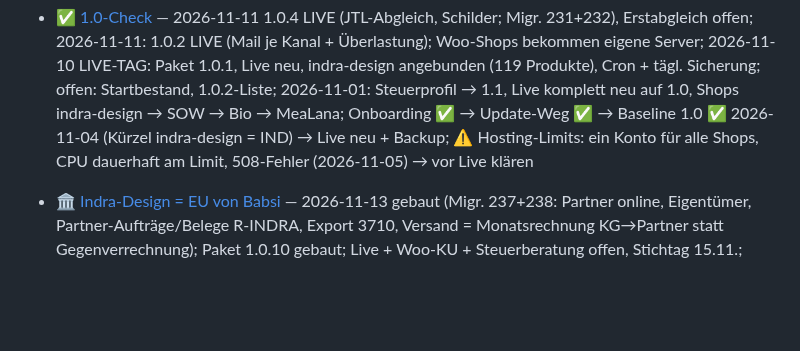
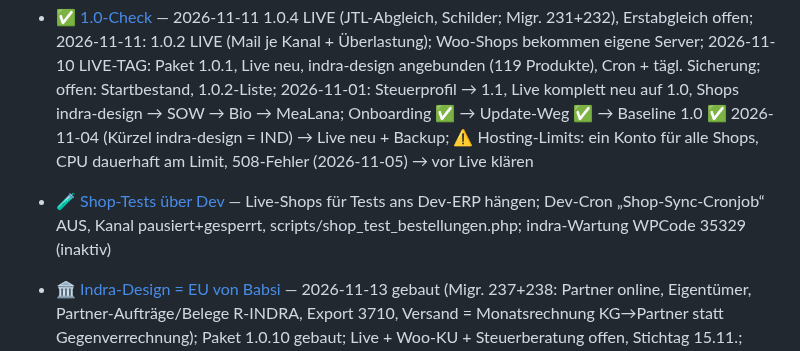
Before and after one commit to Kindra2804/mealana-erp, a Markdown page: .claude/memory/MEMORY.md, the part around the change. GitHub-like rendering; blank space fills up the shorter version.

Commit message:
docs: Memory – Shop-Tests über das Dev-ERP
Co-Authored-By: Claude Opus 5.5 <noreply@anthropic.com>

```diff
--- a/.claude/memory/MEMORY.md
+++ b/.claude/memory/MEMORY.md
@@ -4,6 +4,7 @@
 - [Belege + Abschluss-Umbau](project_belege_abschluss.md) — ✅ 2026-10-07 komplett gebaut, Klicktest B1–B7 durch, committed+gepusht (Teilrechnungen, Zahlbeleg, Rechnungskorrektur, Belege-Spalte, Versandart ändern)
 - [Kasse-Punkte 1–3 + Papier-Messe](project_kasse_naechste_punkte.md) — Offline-Divers gebaut 2026-10-26 (Klicktest offen); nächster Schritt Offline-Kasse light mit 2 Oberflächen (Tablet quer + Sunmi hoch)
 - [✅ 1.0-Check](project_1_0_check.md) — 2026-11-11 1.0.4 LIVE (JTL-Abgleich, Schilder; Migr. 231+232), Erstabgleich offen; 2026-11-11: 1.0.2 LIVE (Mail je Kanal + Überlastung); Woo-Shops bekommen eigene Server; 2026-11-10 LIVE-TAG: Paket 1.0.1, Live neu, indra-design angebunden (119 Produkte), Cron + tägl. Sicherung; offen: Startbestand, 1.0.2-Liste; 2026-11-01: Steuerprofil → 1.1, Live komplett neu auf 1.0, Shops indra-design → SOW → Bio → MeaLana; Onboarding ✅ → Update-Weg ✅ → Baseline 1.0 ✅ 2026-11-04 (Kürzel indra-design = IND) → Live neu + Backup; ⚠️ Hosting-Limits: ein Konto für alle Shops, CPU dauerhaft am Limit, 508-Fehler (2026-11-05) → vor Live klären
+- [🧪 Shop-Tests über Dev](project_shop_tests_ueber_dev.md) — Live-Shops für Tests ans Dev-ERP hängen; Dev-Cron „Shop-Sync-Cronjob“ AUS, Kanal pausiert+gesperrt, scripts/shop_test_bestellungen.php; indra-Wartung WPCode 35329 (inaktiv)
 - [🏛️ Indra-Design = EU von Babsi](project_indra_design_eu.md) — 2026-11-13 gebaut (Migr. 237+238: Partner online, Eigentümer, Partner-Aufträge/Belege R-INDRA, Export 3710, Versand = Monatsrechnung KG→Partner statt Gegenverrechnung); Paket 1.0.10 gebaut; Live + Woo-KU + Steuerberatung offen, Stichtag 15.11.; nächste Migr. 239
 - [🎨 indra-design Shop](project_indra_design_shop.md) — Logo, Farben, Snippets; 2026-11-04: Wurzelkategorie (Migr. 223, auf Live setzen!), Saisonales/Sonstiges, Menü 2-zeilig, 7 Kacheln, Woo-Recount im Sync, Super Cache leeren
 - [🔁 JTL-Parallelbetrieb](project_jtl_parallelbetrieb.md) — 2026-11-11: MeaLana+Laden bleiben auf JTL, SOW im ERP; Lager → JTL-Abgleich ✅ gebaut (Migr. 231), Live-Update offen
```
Also changed, not shown: .claude/memory/project_shop_tests_ueber_dev.md (added, +22 -0 lines).
